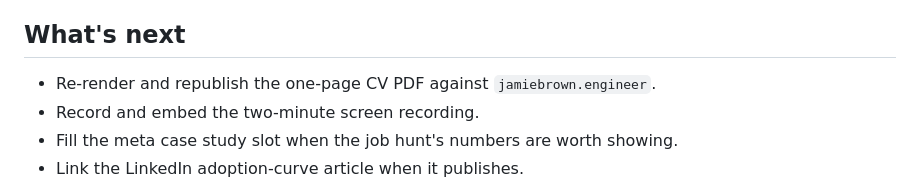
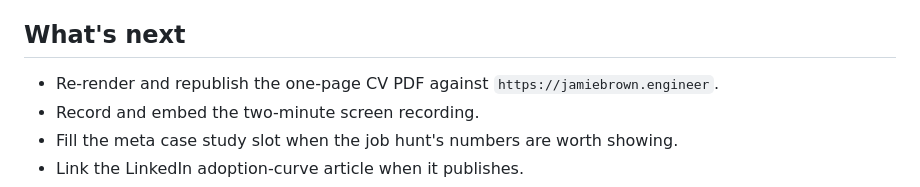
Before and after one commit to Jamie-DB/portfolio-site, a Markdown page: README.md, the part around the change. Rendered like a GitHub page.

```diff
--- a/README.md
+++ b/README.md
@@ -51,7 +51,7 @@ What was delegated:
 
 ## What's next
 
-- Re-render and republish the one-page CV PDF against `jamiebrown.engineer`.
+- Re-render and republish the one-page CV PDF against `https://jamiebrown.engineer`.
 - Record and embed the two-minute screen recording.
 - Fill the meta case study slot when the job hunt's numbers are worth showing.
 - Link the LinkedIn adoption-curve article when it publishes.
```
Also changed, not shown: docs/deploy-cloudflare-pages.md (+1 -1 lines), docs/linkedin-recovery-2026-09-08.md (+2 -2 lines).
